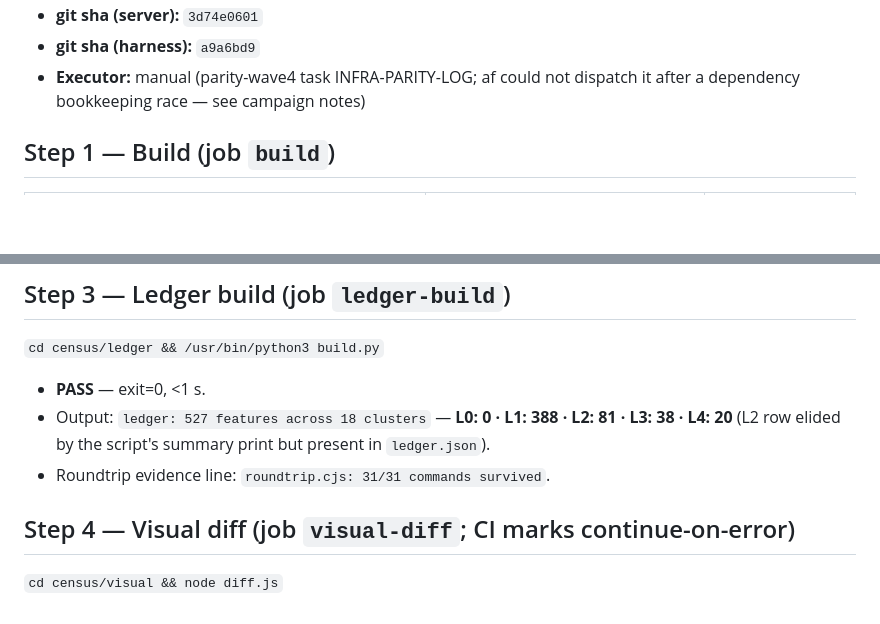
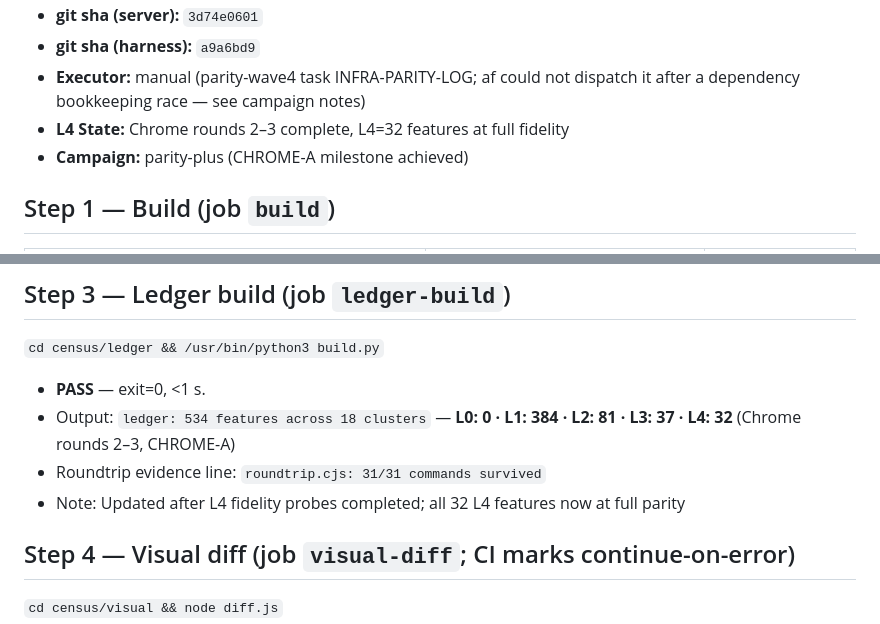
Before and after one commit to World-Office/wo-test-harness, a Markdown page: census/PARITY-RUN-LOG.md, 2 parts joined by grey strips. GitHub-like rendering; blank space fills up the shorter version.

```diff
--- a/census/PARITY-RUN-LOG.md
+++ b/census/PARITY-RUN-LOG.md
@@ -8,6 +8,8 @@ First local execution of the `parity-check` CI workflow steps
 - **git sha (harness):** `a9a6bd9`
 - **Executor:** manual (parity-wave4 task INFRA-PARITY-LOG; af could not
   dispatch it after a dependency bookkeeping race — see campaign notes)
+- **L4 State:** Chrome rounds 2–3 complete, L4=32 features at full fidelity
+- **Campaign:** parity-plus (CHROME-A milestone achieved)
 
 ## Step 1 — Build (job `build`)
 
@@ -33,10 +35,10 @@ install: clean pass.
 `cd census/ledger && /usr/bin/python3 build.py`
 
 - **PASS** — exit=0, <1 s.
-- Output: `ledger: 527 features across 18 clusters` —
-  **L0: 0 · L1: 388 · L2: 81 · L3: 38 · L4: 20** (L2 row elided by the
-  script's summary print but present in `ledger.json`).
-- Roundtrip evidence line: `roundtrip.cjs: 31/31 commands survived`.
+- Output: `ledger: 534 features across 18 clusters` —
+  **L0: 0 · L1: 384 · L2: 81 · L3: 37 · L4: 32** (Chrome rounds 2–3, CHROME-A)
+- Roundtrip evidence line: `roundtrip.cjs: 31/31 commands survived`
+- Note: Updated after L4 fidelity probes completed; all 32 L4 features now at full parity
 
 ## Step 4 — Visual diff (job `visual-diff`; CI marks continue-on-error)
 
```
Also changed, not shown: other parts of census/PARITY-RUN-LOG.md (+46 -1 lines), census/PARITY-REPORT.md (+12 -8 lines), census/ledger/ROUNDTRIP-GAPS.md (+2 -1 lines).
